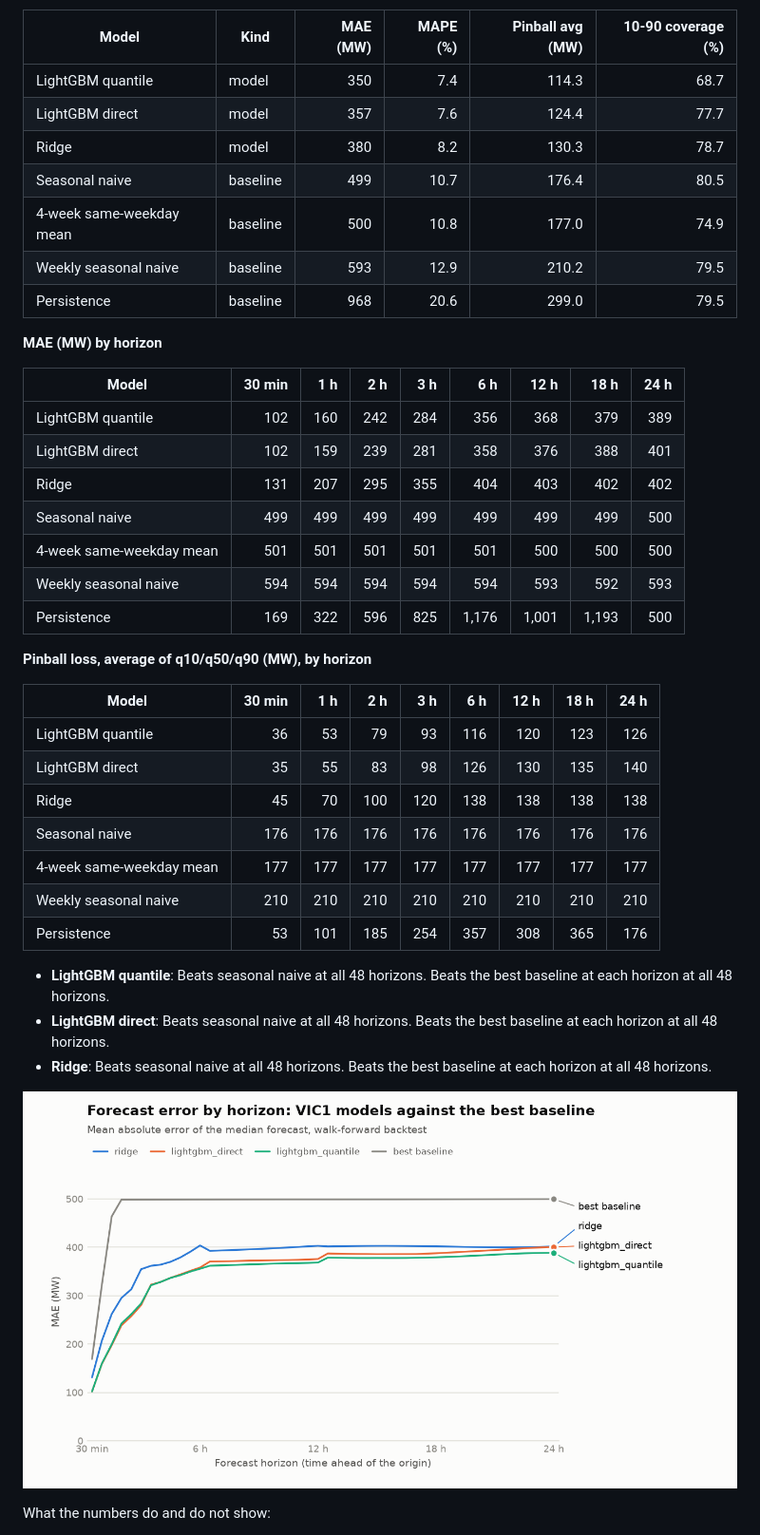
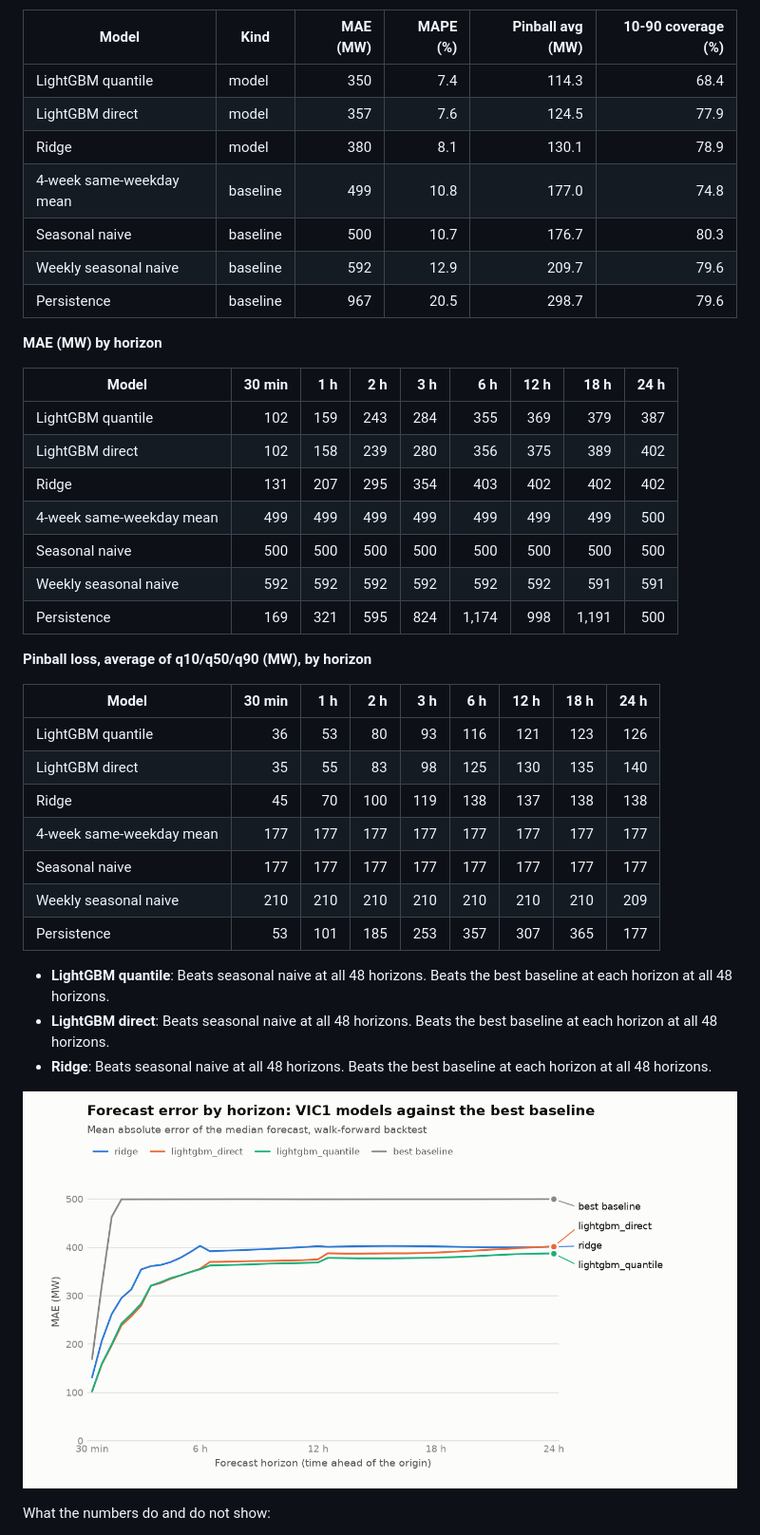
Before and after one commit to proxykhan/nem-forecast, a Markdown page: README.md, the part around one of its changes. Shown at 95% size. Drawn GitHub-style; pictures changed too: docs/backtest/mae_by_horizon.png.

```diff
--- a/README.md
+++ b/README.md
@@ -41,37 +41,37 @@ Walk-forward backtest over 2025-11-14 to 2026-11-14, 840,120 forecasts per model
 
 | Model | Kind | MAE (MW) | MAPE (%) | Pinball avg (MW) | 10-90 coverage (%) |
 |---|---|--:|--:|--:|--:|
-| LightGBM quantile | model | 350 | 7.4 | 114.3 | 68.7 |
-| LightGBM direct | model | 357 | 7.6 | 124.4 | 77.7 |
-| Ridge | model | 380 | 8.2 | 130.3 | 78.7 |
-| Seasonal naive | baseline | 499 | 10.7 | 176.4 | 80.5 |
-| 4-week same-weekday mean | baseline | 500 | 10.8 | 177.0 | 74.9 |
-| Weekly seasonal naive | baseline | 593 | 12.9 | 210.2 | 79.5 |
-| Persistence | baseline | 968 | 20.6 | 299.0 | 79.5 |
+| LightGBM quantile | model | 350 | 7.4 | 114.3 | 68.4 |
+| LightGBM direct | model | 357 | 7.6 | 124.5 | 77.9 |
+| Ridge | model | 380 | 8.1 | 130.1 | 78.9 |
+| 4-week same-weekday mean | baseline | 499 | 10.8 | 177.0 | 74.8 |
+| Seasonal naive | baseline | 500 | 10.7 | 176.7 | 80.3 |
+| Weekly seasonal naive | baseline | 592 | 12.9 | 209.7 | 79.6 |
+| Persistence | baseline | 967 | 20.5 | 298.7 | 79.6 |
 
 **MAE (MW) by horizon**
 
 | Model | 30 min | 1 h | 2 h | 3 h | 6 h | 12 h | 18 h | 24 h |
 |---|--:|--:|--:|--:|--:|--:|--:|--:|
-| LightGBM quantile | 102 | 160 | 242 | 284 | 356 | 368 | 379 | 389 |
-| LightGBM direct | 102 | 159 | 239 | 281 | 358 | 376 | 388 | 401 |
-| Ridge | 131 | 207 | 295 | 355 | 404 | 403 | 402 | 402 |
-| Seasonal naive | 499 | 499 | 499 | 499 | 499 | 499 | 499 | 500 |
-| 4-week same-weekday mean | 501 | 501 | 501 | 501 | 501 | 500 | 500 | 500 |
-| Weekly seasonal naive | 594 | 594 | 594 | 594 | 594 | 593 | 592 | 593 |
-| Persistence | 169 | 322 | 596 | 825 | 1,176 | 1,001 | 1,193 | 500 |
+| LightGBM quantile | 102 | 159 | 243 | 284 | 355 | 369 | 379 | 387 |
+| LightGBM direct | 102 | 158 | 239 | 280 | 356 | 375 | 389 | 402 |
+| Ridge | 131 | 207 | 295 | 354 | 403 | 402 | 402 | 402 |
+| 4-week same-weekday mean | 499 | 499 | 499 | 499 | 499 | 499 | 499 | 500 |
+| Seasonal naive | 500 | 500 | 500 | 500 | 500 | 500 | 500 | 500 |
+| Weekly seasonal naive | 592 | 592 | 592 | 592 | 592 | 592 | 591 | 591 |
+| Persistence | 169 | 321 | 595 | 824 | 1,174 | 998 | 1,191 | 500 |
 
 **Pinball loss, average of q10/q50/q90 (MW), by horizon**
 
 | Model | 30 min | 1 h | 2 h | 3 h | 6 h | 12 h | 18 h | 24 h |
 |---|--:|--:|--:|--:|--:|--:|--:|--:|
-| LightGBM quantile | 36 | 53 | 79 | 93 | 116 | 120 | 123 | 126 |
-| LightGBM direct | 35 | 55 | 83 | 98 | 126 | 130 | 135 | 140 |
-| Ridge | 45 | 70 | 100 | 120 | 138 | 138 | 138 | 138 |
-| Seasonal naive | 176 | 176 | 176 | 176 | 176 | 176 | 176 | 176 |
+| LightGBM quantile | 36 | 53 | 80 | 93 | 116 | 121 | 123 | 126 |
+| LightGBM direct | 35 | 55 | 83 | 98 | 125 | 130 | 135 | 140 |
+| Ridge | 45 | 70 | 100 | 119 | 138 | 137 | 138 | 138 |
 | 4-week same-weekday mean | 177 | 177 | 177 | 177 | 177 | 177 | 177 | 177 |
-| Weekly seasonal naive | 210 | 210 | 210 | 210 | 210 | 210 | 210 | 210 |
-| Persistence | 53 | 101 | 185 | 254 | 357 | 308 | 365 | 176 |
+| Seasonal naive | 177 | 177 | 177 | 177 | 177 | 177 | 177 | 177 |
+| Weekly seasonal naive | 210 | 210 | 210 | 210 | 210 | 210 | 210 | 209 |
+| Persistence | 53 | 101 | 185 | 253 | 357 | 307 | 365 | 177 |
 
 - **LightGBM quantile**: Beats seasonal naive at all 48 horizons. Beats the best baseline at each horizon at all 48 horizons.
 - **LightGBM direct**: Beats seasonal naive at all 48 horizons. Beats the best baseline at each horizon at all 48 horizons.
```
Also changed, not shown: other parts of README.md (+1 -1 lines), docs/backtest/README.md (+43 -43 lines).
